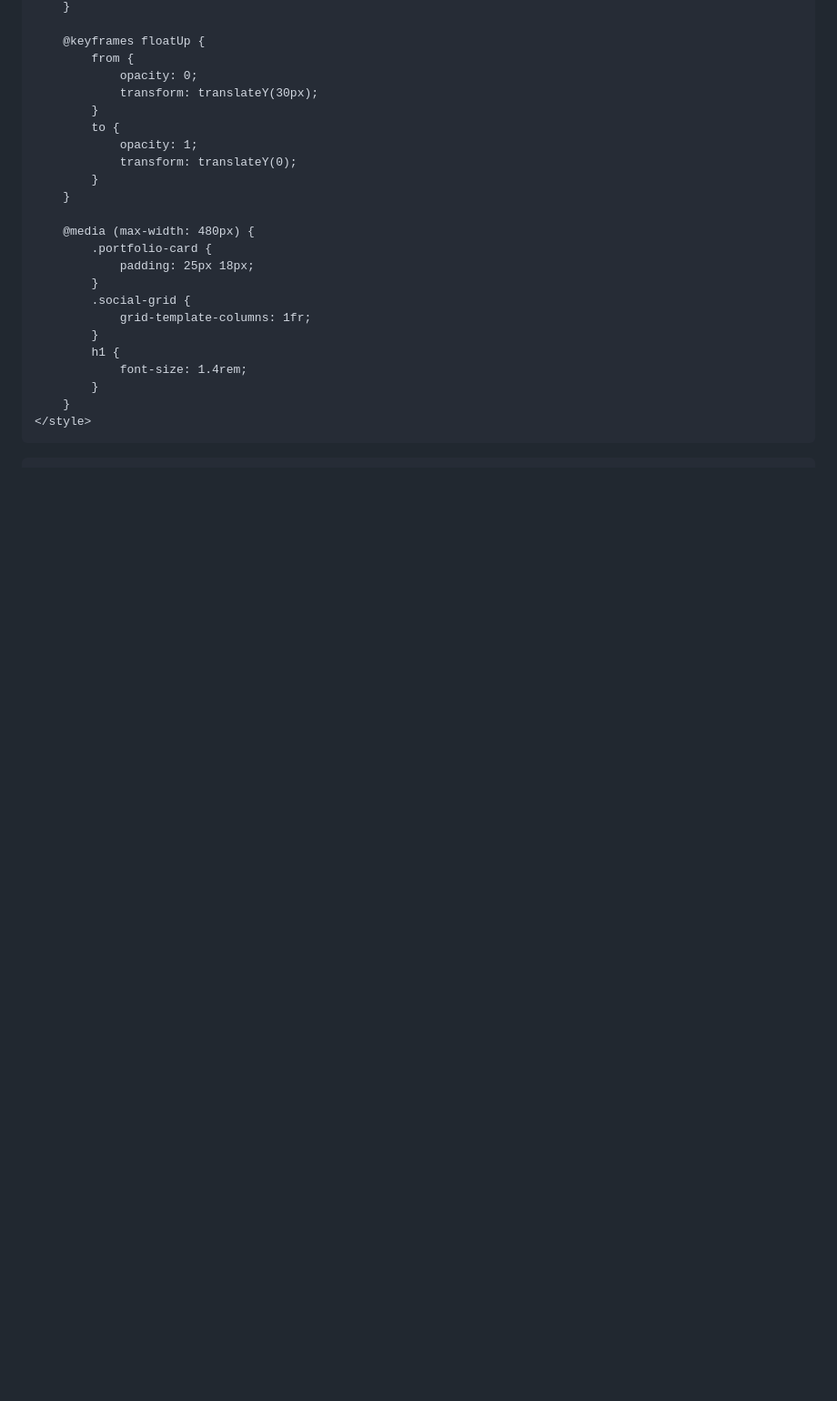
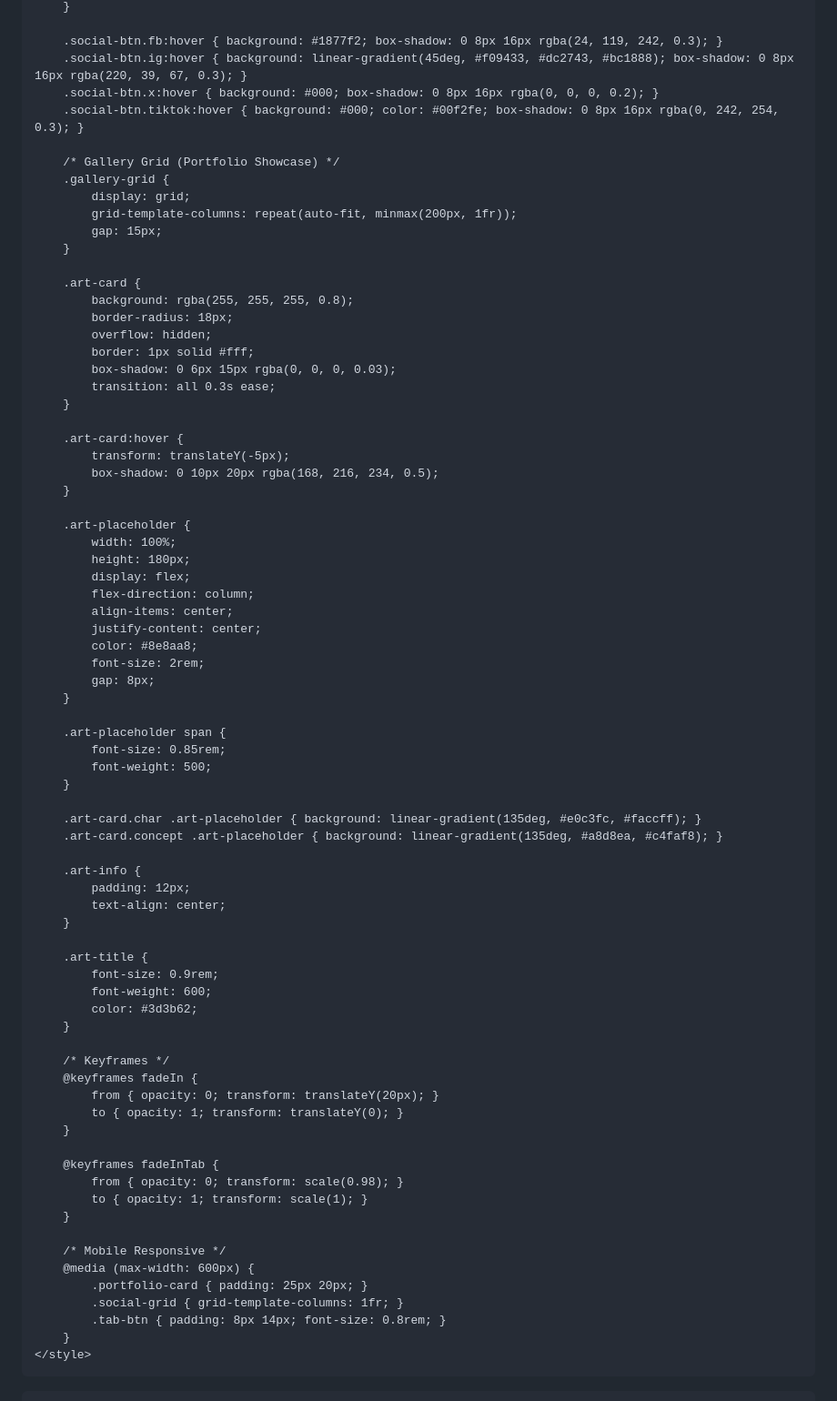
Before and after one commit to Cream2429/Cream2429.github.io, a Markdown page: README.md, the part around one of its changes. Shown at 91% size. Drawn GitHub-style; blank space fills up the shorter version.

Commit message:
(1)-Update README.md

```diff
--- a/README.md
+++ b/README.md
@@ -207,26 +209,78 @@
         }
 
-        @keyframes floatUp {
-            from {
-                opacity: 0;
-                transform: translateY(30px);
-            }
-            to {
-                opacity: 1;
-                transform: translateY(0);
-            }
+        .social-btn.fb:hover { background: #1877f2; box-shadow: 0 8px 16px rgba(24, 119, 242, 0.3); }
+        .social-btn.ig:hover { background: linear-gradient(45deg, #f09433, #dc2743, #bc1888); box-shadow: 0 8px 16px rgba(220, 39, 67, 0.3); }
+        .social-btn.x:hover { background: #000; box-shadow: 0 8px 16px rgba(0, 0, 0, 0.2); }
+        .social-btn.tiktok:hover { background: #000; color: #00f2fe; box-shadow: 0 8px 16px rgba(0, 242, 254, 0.3); }
+
+        /* Gallery Grid (Portfolio Showcase) */
+        .gallery-grid {
+            display: grid;
+            grid-template-columns: repeat(auto-fit, minmax(200px, 1fr));
+            gap: 15px;
         }
 
-        @media (max-width: 480px) {
-            .portfolio-card {
-                padding: 25px 18px;
-            }
-            .social-grid {
-                grid-template-columns: 1fr;
-            }
-            h1 {
-                font-size: 1.4rem;
-            }
+        .art-card {
+            background: rgba(255, 255, 255, 0.8);
+            border-radius: 18px;
+            overflow: hidden;
+            border: 1px solid #fff;
+            box-shadow: 0 6px 15px rgba(0, 0, 0, 0.03);
+            transition: all 0.3s ease;
+        }
+
+        .art-card:hover {
+            transform: translateY(-5px);
+            box-shadow: 0 10px 20px rgba(168, 216, 234, 0.5);
+        }
+
+        .art-placeholder {
+            width: 100%;
+            height: 180px;
+            display: flex;
+            flex-direction: column;
+            align-items: center;
+            justify-content: center;
+            color: #8e8aa8;
+            font-size: 2rem;
+            gap: 8px;
+        }
+
+        .art-placeholder span {
+            font-size: 0.85rem;
+            font-weight: 500;
+        }
+
+        .art-card.char .art-placeholder { background: linear-gradient(135deg, #e0c3fc, #faccff); }
+        .art-card.concept .art-placeholder { background: linear-gradient(135deg, #a8d8ea, #c4faf8); }
+
+        .art-info {
+            padding: 12px;
+            text-align: center;
+        }
+
+        .art-title {
+            font-size: 0.9rem;
+            font-weight: 600;
+            color: #3d3b62;
+        }
+
+        /* Keyframes */
+        @keyframes fadeIn {
+            from { opacity: 0; transform: translateY(20px); }
+            to { opacity: 1; transform: translateY(0); }
+        }
+
+        @keyframes fadeInTab {
+            from { opacity: 0; transform: scale(0.98); }
+            to { opacity: 1; transform: scale(1); }
+        }
+
+        /* Mobile Responsive */
+        @media (max-width: 600px) {
+            .portfolio-card { padding: 25px 20px; }
+            .social-grid { grid-template-columns: 1fr; }
+            .tab-btn { padding: 8px 14px; font-size: 0.8rem; }
         }
     </style>
 </head>
```
Also changed, not shown: other parts of README.md (+223 -264 lines).
